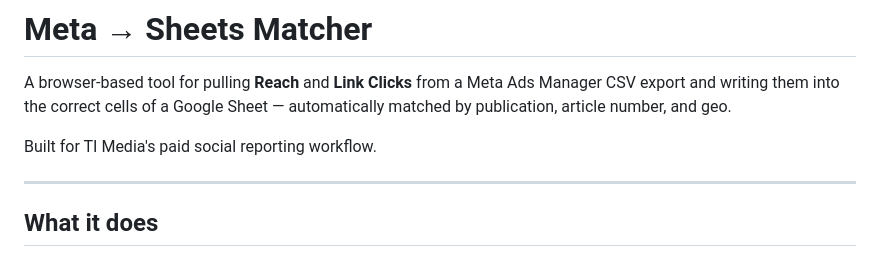
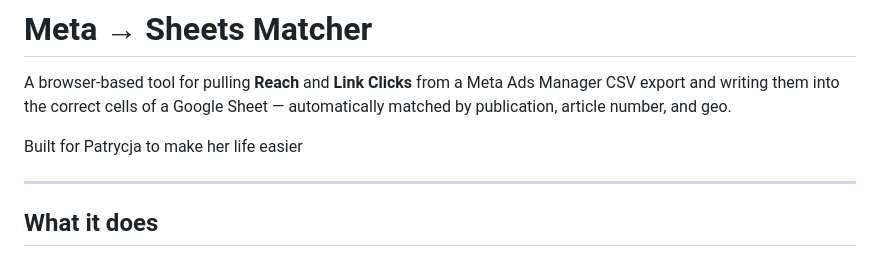
Before and after one commit to JosephBridgeland/MetaSheetsMatcherTool, a Markdown page: README.md, the part around the change. Rendered like a GitHub page.

```diff
--- a/README.md
+++ b/README.md
@@ -2,7 +2,7 @@
 
 A browser-based tool for pulling **Reach** and **Link Clicks** from a Meta Ads Manager CSV export and writing them into the correct cells of a Google Sheet — automatically matched by publication, article number, and geo.
 
-Built for TI Media's paid social reporting workflow.
+Built for Patrycja to make her life easier
 
 ---
 
```
